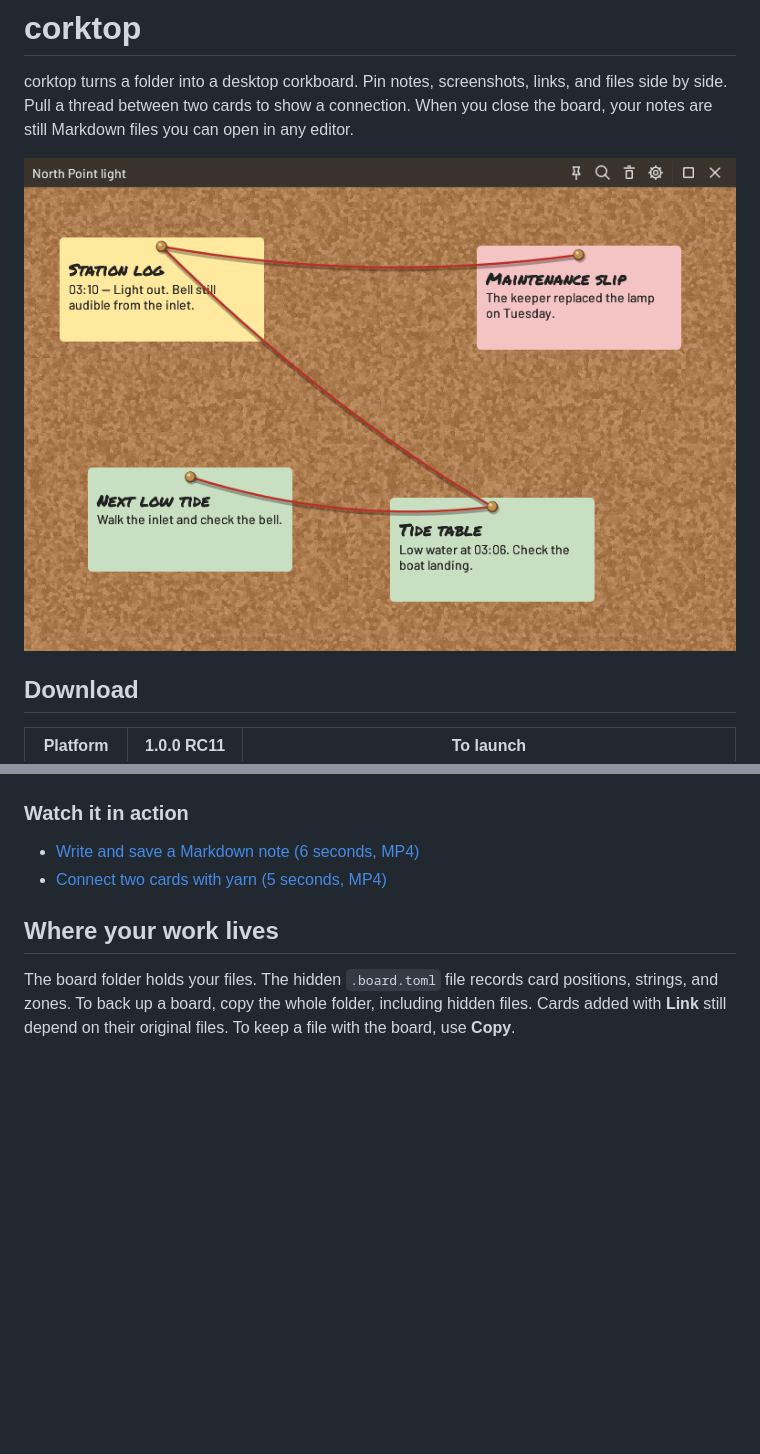
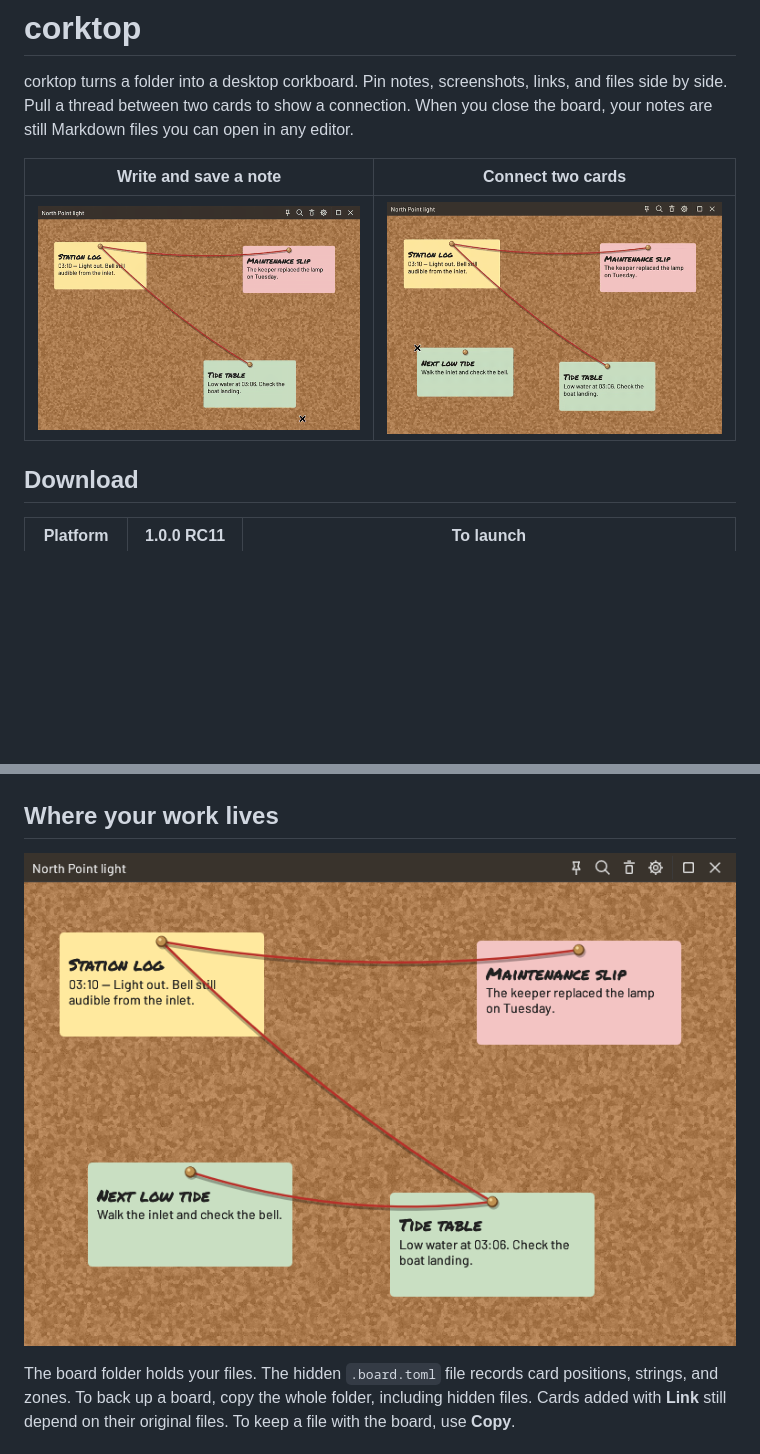
Before and after one commit to piercehanlon/corktop, a Markdown page: README.md, 2 parts joined by grey strips. Rendered like a GitHub page; pictures changed too: docs/media/connect-cards.gif (added), docs/media/write-a-note.gif (added); blank space fills up the shorter version.

Commit message:
Show both board demos inline at the top of the README

```diff
--- a/README.md
+++ b/README.md
@@ -2,7 +2,9 @@
 
 corktop turns a folder into a desktop corkboard. Pin notes, screenshots, links, and files side by side. Pull a thread between two cards to show a connection. When you close the board, your notes are still Markdown files you can open in any editor.
 
-![Four notes on the North Point light board. Red yarn connects the station log to a maintenance slip and a tide table.](docs/media/north-point-board.png)
+| Write and save a note | Connect two cards |
+| --- | --- |
+| [![Typing a Markdown note on the board and saving it as a card](docs/media/write-a-note.gif)](docs/media/write-a-note.mp4) | [![Dragging yarn from one card’s pinhead to another card](docs/media/connect-cards.gif)](docs/media/connect-cards.mp4) |
 
 ## Download
 
@@ -24,12 +26,9 @@ Click a text card to copy its contents. Double-click to open its file in your ed
 
 ![The four tutorial cards explain copying, pasting and dropping files, pulling yarn, and marking a zone.](docs/media/tutorial.png)
 
-### Watch it in action
+## Where your work lives
 
-- [Write and save a Markdown note (6 seconds, MP4)](docs/media/write-a-note.mp4)
-- [Connect two cards with yarn (5 seconds, MP4)](docs/media/connect-cards.mp4)
-
-## Where your work lives
+![Four notes on the North Point light board. Red yarn connects the station log to a maintenance slip and a tide table.](docs/media/north-point-board.png)
 
 The board folder holds your files. The hidden `.board.toml` file records card positions, strings, and zones. To back up a board, copy the whole folder, including hidden files. Cards added with **Link** still depend on their original files. To keep a file with the board, use **Copy**.
 
```
